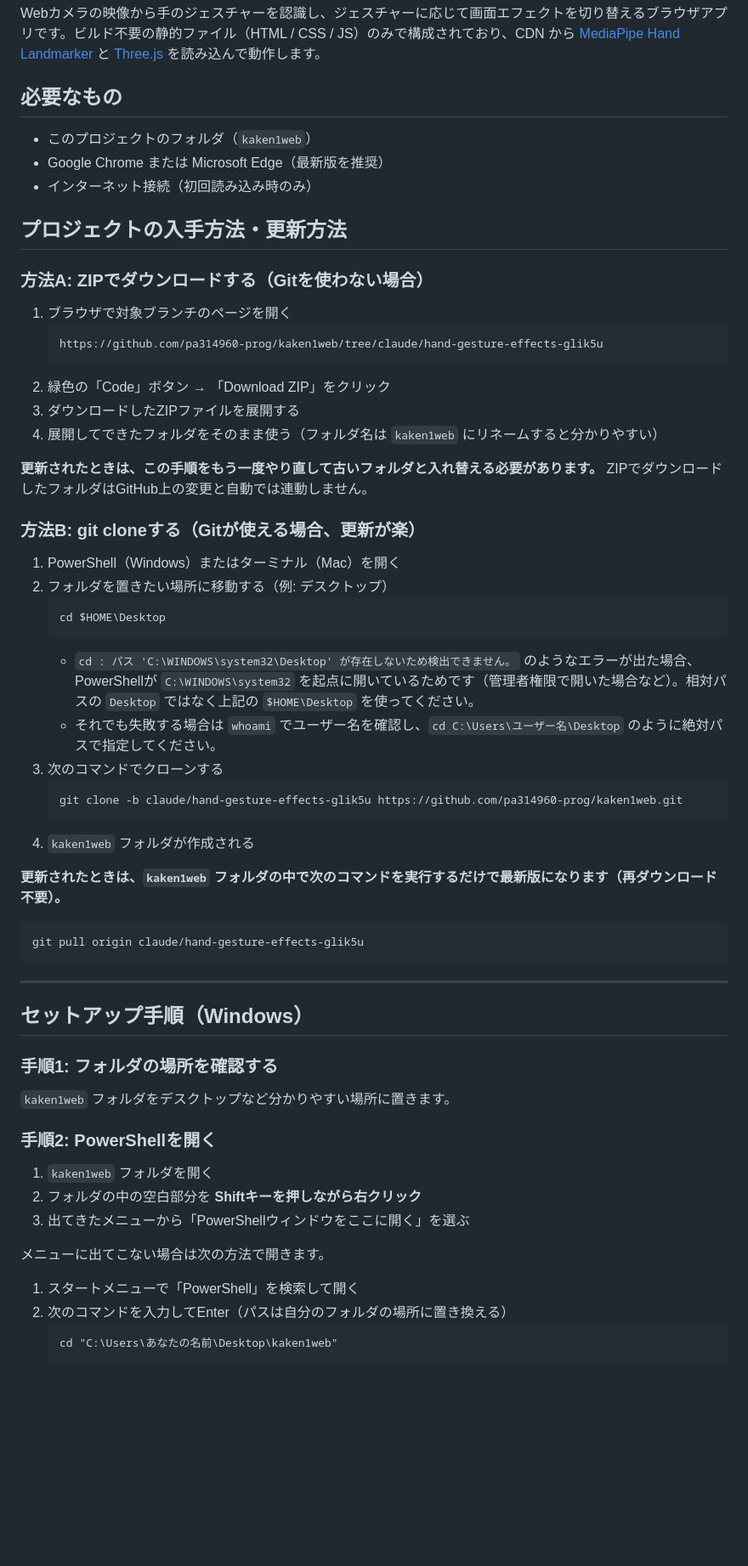
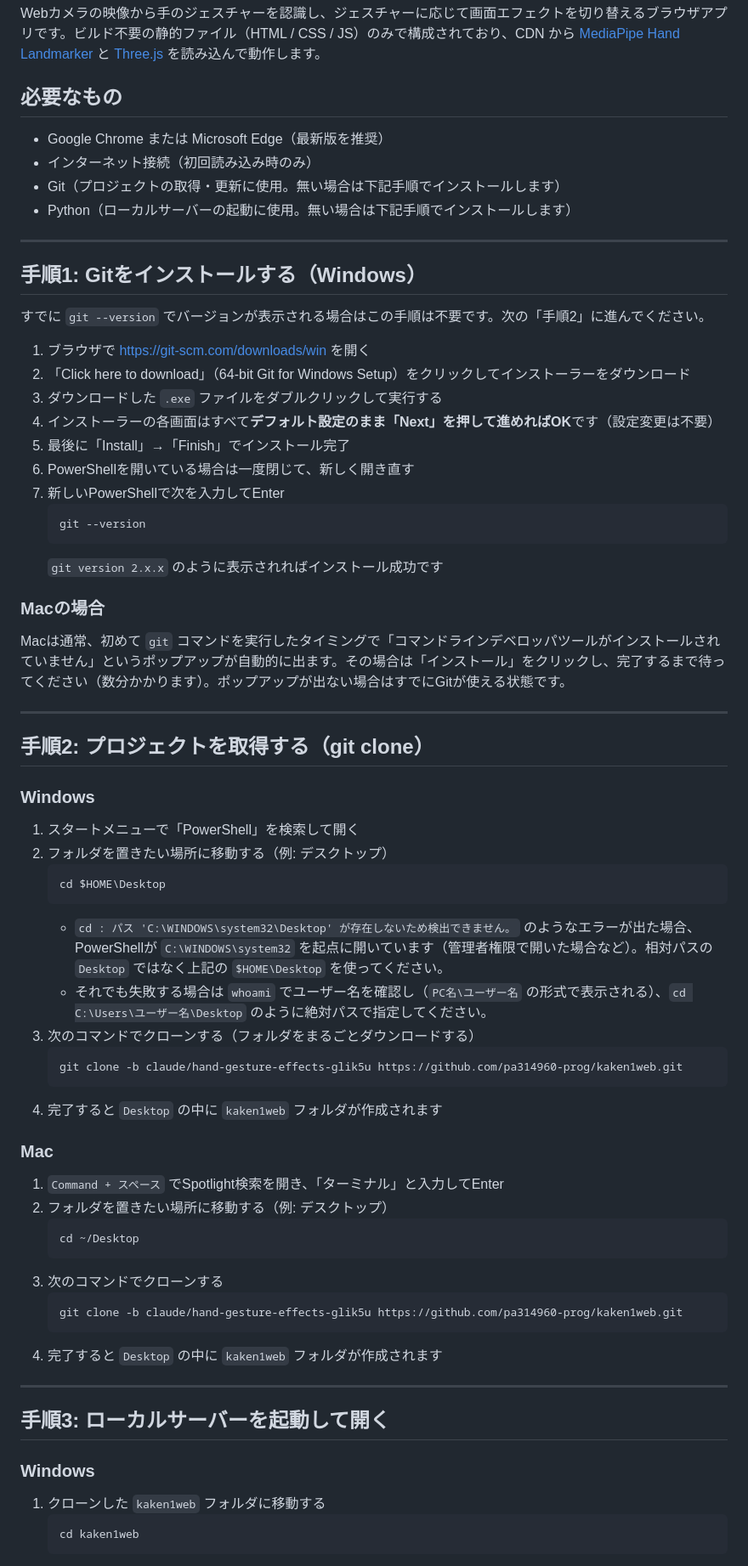
Before and after one commit to pa314960-prog/kaken1web, a Markdown page: README.md, the part around one of its changes. Shown at 85% size. GitHub-like rendering; blank space fills up the shorter version.

````diff
--- a/README.md
+++ b/README.md
@@ -4,59 +4,71 @@ Webカメラの映像から手のジェスチャーを認識し、ジェスチ
 
 ## 必要なもの
 
-- このプロジェクトのフォルダ（`kaken1web`）
 - Google Chrome または Microsoft Edge（最新版を推奨）
 - インターネット接続（初回読み込み時のみ）
+- Git（プロジェクトの取得・更新に使用。無い場合は下記手順でインストールします）
+- Python（ローカルサーバーの起動に使用。無い場合は下記手順でインストールします）
 
-## プロジェクトの入手方法・更新方法
+---
 
-### 方法A: ZIPでダウンロードする（Gitを使わない場合）
+## 手順1: Gitをインストールする（Windows）
 
-1. ブラウザで対象ブランチのページを開く
+すでに `git --version` でバージョンが表示される場合はこの手順は不要です。次の「手順2」に進んでください。
+
+1. ブラウザで https://git-scm.com/downloads/win を開く
+2. 「Click here to download」（64-bit Git for Windows Setup）をクリックしてインストーラーをダウンロード
+3. ダウンロードした `.exe` ファイルをダブルクリックして実行する
+4. インストーラーの各画面はすべて**デフォルト設定のまま「Next」を押して進めればOK**です（設定変更は不要）
+5. 最後に「Install」→「Finish」でインストール完了
+6. PowerShellを開いている場合は一度閉じて、新しく開き直す
+7. 新しいPowerShellで次を入力してEnter
    ```
-   https://github.com/pa314960-prog/kaken1web/tree/claude/hand-gesture-effects-glik5u
+   git --version
    ```
-2. 緑色の「Code」ボタン → 「Download ZIP」をクリック
-3. ダウンロードしたZIPファイルを展開する
-4. 展開してできたフォルダをそのまま使う（フォルダ名は `kaken1web` にリネームすると分かりやすい）
+   `git version 2.x.x` のように表示されればインストール成功です
 
-**更新されたときは、この手順をもう一度やり直して古いフォルダと入れ替える必要があります。** ZIPでダウンロードしたフォルダはGitHub上の変更と自動では連動しません。
+### Macの場合
+Macは通常、初めて `git` コマンドを実行したタイミングで「コマンドラインデベロッパツールがインストールされていません」というポップアップが自動的に出ます。その場合は「インストール」をクリックし、完了するまで待ってください（数分かかります）。ポップアップが出ない場合はすでにGitが使える状態です。
 
-### 方法B: git cloneする（Gitが使える場合、更新が楽）
+---
 
-1. PowerShell（Windows）またはターミナル（Mac）を開く
+## 手順2: プロジェクトを取得する（git clone）
+
+### Windows
+
+1. スタートメニューで「PowerShell」を検索して開く
 2. フォルダを置きたい場所に移動する（例: デスクトップ）
    ```
    cd $HOME\Desktop
    ```
-   - `cd : パス 'C:\WINDOWS\system32\Desktop' が存在しないため検出できません。` のようなエラーが出た場合、PowerShellが `C:\WINDOWS\system32` を起点に開いているためです（管理者権限で開いた場合など）。相対パスの `Desktop` ではなく上記の `$HOME\Desktop` を使ってください。
-   - それでも失敗する場合は `whoami` でユーザー名を確認し、`cd C:\Users\ユーザー名\Desktop` のように絶対パスで指定してください。
+   - `cd : パス 'C:\WINDOWS\system32\Desktop' が存在しないため検出できません。` のようなエラーが出た場合、PowerShellが `C:\WINDOWS\system32` を起点に開いています（管理者権限で開いた場合など）。相対パスの `Desktop` ではなく上記の `$HOME\Desktop` を使ってください。
+   - それでも失敗する場合は `whoami` でユーザー名を確認し（`PC名\ユーザー名` の形式で表示される）、`cd C:\Users\ユーザー名\Desktop` のように絶対パスで指定してください。
+3. 次のコマンドでクローンする（フォルダをまるごとダウンロードする）
+   ```
+   git clone -b claude/hand-gesture-effects-glik5u https://github.com/pa314960-prog/kaken1web.git
+   ```
+4. 完了すると `Desktop` の中に `kaken1web` フォルダが作成されます
+
+### Mac
+
+1. `Command + スペース` でSpotlight検索を開き、「ターミナル」と入力してEnter
+2. フォルダを置きたい場所に移動する（例: デスクトップ）
+   ```
+   cd ~/Desktop
+   ```
 3. 次のコマンドでクローンする
    ```
    git clone -b claude/hand-gesture-effects-glik5u https://github.com/pa314960-prog/kaken1web.git
    ```
-4. `kaken1web` フォルダが作成される
-
-**更新されたときは、`kaken1web` フォルダの中で次のコマンドを実行するだけで最新版になります（再ダウンロード不要）。**
-```
-git pull origin claude/hand-gesture-effects-glik5u
-```
+4. 完了すると `Desktop` の中に `kaken1web` フォルダが作成されます
 
 ---
 
-## セットアップ手順（Windows）
+## 手順3: ローカルサーバーを起動して開く
 
-### 手順1: フォルダの場所を確認する
-`kaken1web` フォルダをデスクトップなど分かりやすい場所に置きます。
+### Windows
 
-### 手順2: PowerShellを開く
-1. `kaken1web` フォルダを開く
-2. フォルダの中の空白部分を **Shiftキーを押しながら右クリック**
-3. 出てきたメニューから「PowerShellウィンドウをここに開く」を選ぶ
-
-メニューに出てこない場合は次の方法で開きます。
-1. スタートメニューで「PowerShell」を検索して開く
-2. 次のコマンドを入力してEnter（パスは自分のフォルダの場所に置き換える）
+1. クローンした `kaken1web` フォルダに移動する
    ```
-   cd "C:\Users\あなたの名前\Desktop\kaken1web"
+   cd kaken1web
    ```
````
Also changed, not shown: other parts of README.md (+74 -79 lines).
